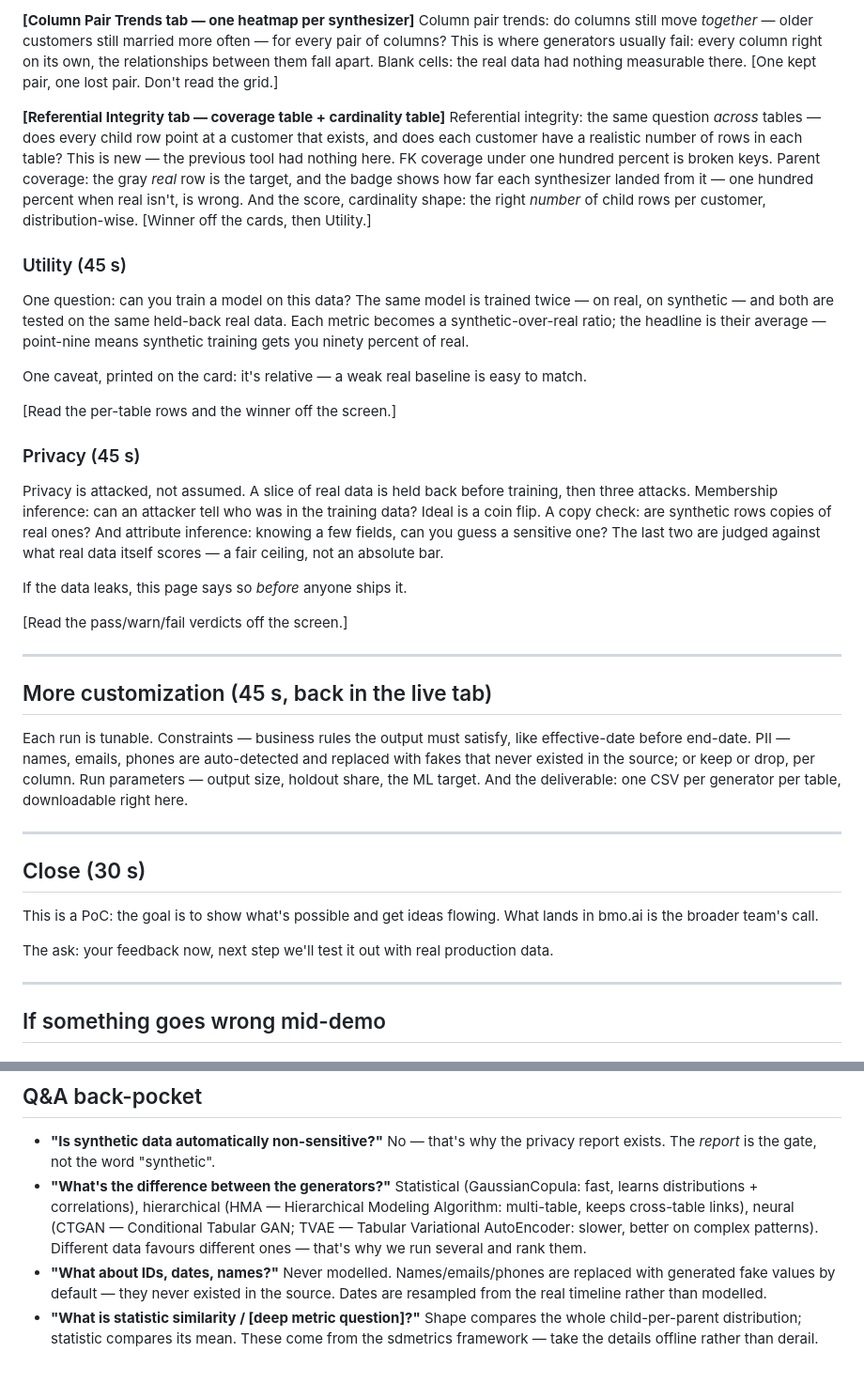
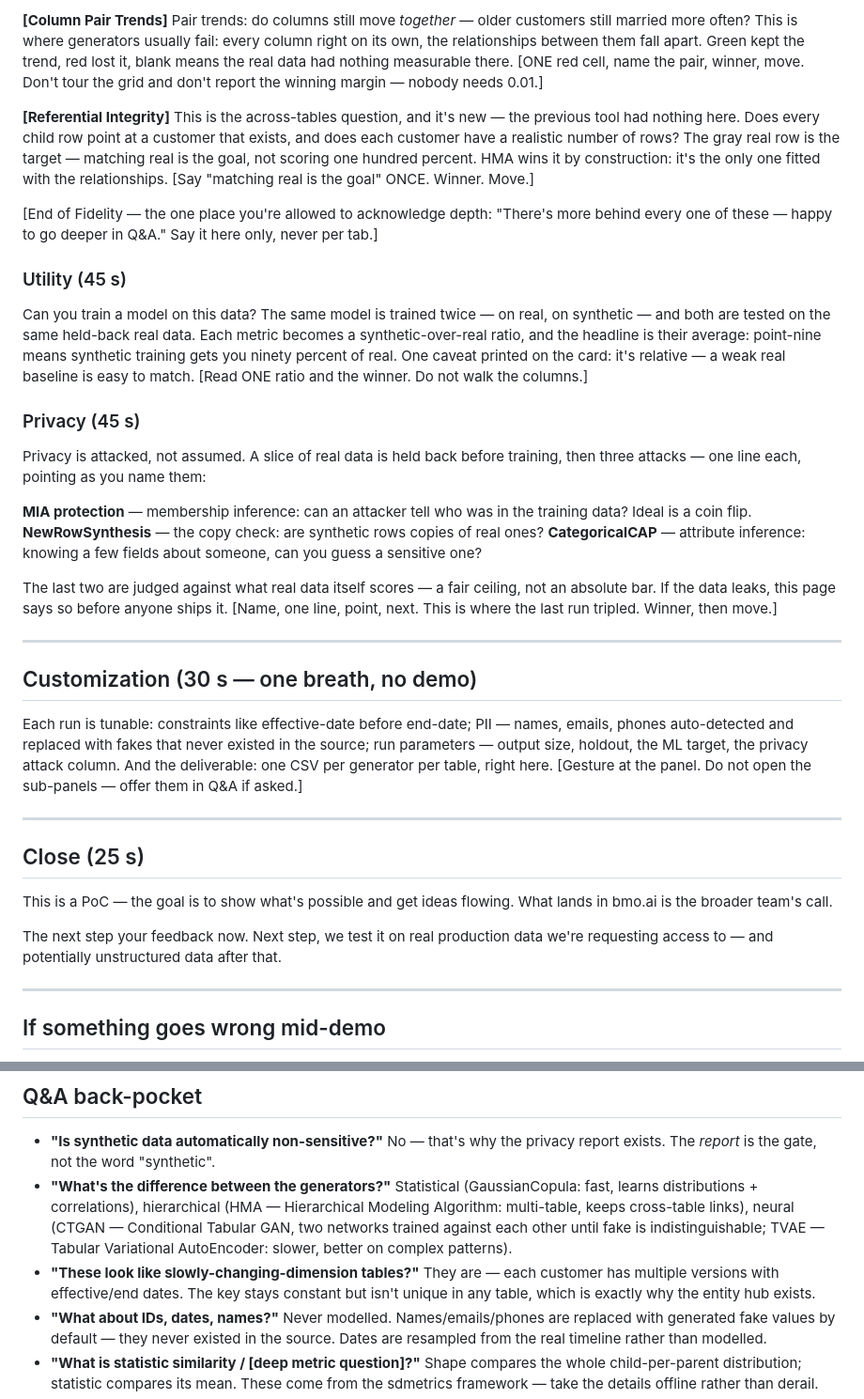
Before and after one commit to dylanwang2111/draft_syn_code, a Markdown page: PRESENTATION.md, 2 parts joined by grey strips. Shown at 94% size. GitHub-like rendering; blank space fills up the shorter version.

Commit message:
Presentation: named privacy metrics, leaderboard trade-off framing, tighter beats
Co-Authored-By: Claude Fable 5 <noreply@anthropic.com>

```diff
--- a/PRESENTATION.md
+++ b/PRESENTATION.md
@@ -98,66 +105,67 @@ worst cell, name the column — hover shows the score. One example, move on.]
 
-**[Column Pair Trends tab — one heatmap per synthesizer]**
-Column pair trends: do columns still move *together* — older customers still
-married more often — for every pair of columns? This is where generators
-usually fail: every column right on its own, the relationships between them
-fall apart. Blank cells: the real data had nothing measurable there. [One
-kept pair, one lost pair. Don't read the grid.]
+**[Column Pair Trends]** Pair trends: do columns still move *together* —
+older customers still married more often? This is where generators usually
+fail: every column right on its own, the relationships between them fall
+apart. Green kept the trend, red lost it, blank means the real data had
+nothing measurable there. [ONE red cell, name the pair, winner, move. Don't
+tour the grid and don't report the winning margin — nobody needs 0.01.]
 
-**[Referential Integrity tab — coverage table + cardinality table]**
-Referential integrity: the same question *across* tables — does every child
-row point at a customer that exists, and does each customer have a realistic
-number of rows in each table? This is new — the previous tool had nothing
-here. FK coverage under one hundred percent is broken keys. Parent coverage:
-the gray *real* row is the target, and the badge shows how far each
-synthesizer landed from it — one hundred percent when real isn't, is wrong.
-And the score, cardinality shape: the right *number* of child rows per
-customer, distribution-wise. [Winner off the cards, then Utility.]
+**[Referential Integrity]** This is the across-tables question, and it's new
+— the previous tool had nothing here. Does every child row point at a
+customer that exists, and does each customer have a realistic number of rows?
+The gray real row is the target — matching real is the goal, not scoring one
+hundred percent. HMA wins it by construction: it's the only one fitted with
+the relationships. [Say "matching real is the goal" ONCE. Winner. Move.]
+
+[End of Fidelity — the one place you're allowed to acknowledge depth:
+"There's more behind every one of these — happy to go deeper in Q&A." Say it
+here only, never per tab.]
 
 ### Utility (45 s)
 
-One question: can you train a model on this data? The same model is trained
-twice — on real, on synthetic — and both are tested on the same held-back
-real data. Each metric becomes a synthetic-over-real ratio; the headline is
-their average — point-nine means synthetic training gets you ninety percent
-of real.
-
-One caveat, printed on the card: it's relative — a weak real baseline is
-easy to match.
-
-[Read the per-table rows and the winner off the screen.]
+Can you train a model on this data? The same model is trained twice — on
+real, on synthetic — and both are tested on the same held-back real data.
+Each metric becomes a synthetic-over-real ratio, and the headline is their
+average: point-nine means synthetic training gets you ninety percent of real.
+One caveat printed on the card: it's relative — a weak real baseline is easy
+to match. [Read ONE ratio and the winner. Do not walk the columns.]
 
 ### Privacy (45 s)
 
 Privacy is attacked, not assumed. A slice of real data is held back before
-training, then three attacks. Membership inference: can an attacker tell who
-was in the training data? Ideal is a coin flip. A copy check: are synthetic
-rows copies of real ones? And attribute inference: knowing a few fields, can
-you guess a sensitive one? The last two are judged against what real data
-itself scores — a fair ceiling, not an absolute bar.
+training, then three attacks — one line each, pointing as you name them:
 
-If the data leaks, this page says so *before* anyone ships it.
+**MIA protection** — membership inference: can an attacker tell who was in
+the training data? Ideal is a coin flip.
+**NewRowSynthesis** — the copy check: are synthetic rows copies of real ones?
+**CategoricalCAP** — attribute inference: knowing a few fields about someone,
+can you guess a sensitive one?
 
-[Read the pass/warn/fail verdicts off the screen.]
+The last two are judged against what real data itself scores — a fair
+ceiling, not an absolute bar. If the data leaks, this page says so before
+anyone ships it. [Name, one line, point, next. This is where the last run
+tripled. Winner, then move.]
 
 ---
 
-## More customization (45 s, back in the live tab)
+## Customization (30 s — one breath, no demo)
 
-Each run is tunable. Constraints — business rules the output must satisfy,
-like effective-date before end-date. PII — names, emails, phones are
-auto-detected and replaced with fakes that never existed in the source; or
-keep or drop, per column. Run parameters — output size, holdout share, the
-ML target. And the deliverable: one CSV per generator per table,
-downloadable right here.
+Each run is tunable: constraints like effective-date before end-date; PII —
+names, emails, phones auto-detected and replaced with fakes that never
+existed in the source; run parameters — output size, holdout, the ML target,
+the privacy attack column. And the deliverable: one CSV per generator per
+table, right here. [Gesture at the panel. Do not open the sub-panels — offer
+them in Q&A if asked.]
 
 ---
 
-## Close (30 s)
+## Close (25 s)
 
-This is a PoC: the goal is to show what's possible and get ideas
-flowing. What lands in bmo.ai is the broader team's call.
+This is a PoC — the goal is to show what's possible and get ideas flowing.
+What lands in bmo.ai is the broader team's call.
 
-The ask: your feedback now, next step we'll test it out with real production data.
+The next step your feedback now. Next step, we test it on real production data
+we're requesting access to — and potentially unstructured data after that.
 
 ---
 
@@ -180,9 +188,13 @@ The ask: your feedback now, next step we'll test it out with real production dat
 - **"What's the difference between the generators?"** Statistical
   (GaussianCopula: fast, learns distributions + correlations), hierarchical
   (HMA — Hierarchical Modeling Algorithm: multi-table, keeps cross-table
-  links), neural (CTGAN — Conditional Tabular GAN; TVAE — Tabular Variational
-  AutoEncoder: slower, better on complex patterns). Different data favours
-  different ones — that's why we run several and rank them.
+  links), neural (CTGAN — Conditional Tabular GAN, two networks trained
+  against each other until fake is indistinguishable; TVAE — Tabular
+  Variational AutoEncoder: slower, better on complex patterns).
+- **"These look like slowly-changing-dimension tables?"** They are — each
+  customer has multiple versions with effective/end dates. The key stays
+  constant but isn't unique in any table, which is exactly why the entity hub
+  exists.
 - **"What about IDs, dates, names?"** Never modelled. Names/emails/phones are
   replaced with generated fake values by default — they never existed in the
   source. Dates are resampled from the real timeline rather than modelled.
```
Also changed, not shown: other parts of PRESENTATION.md (+66 -59 lines).
